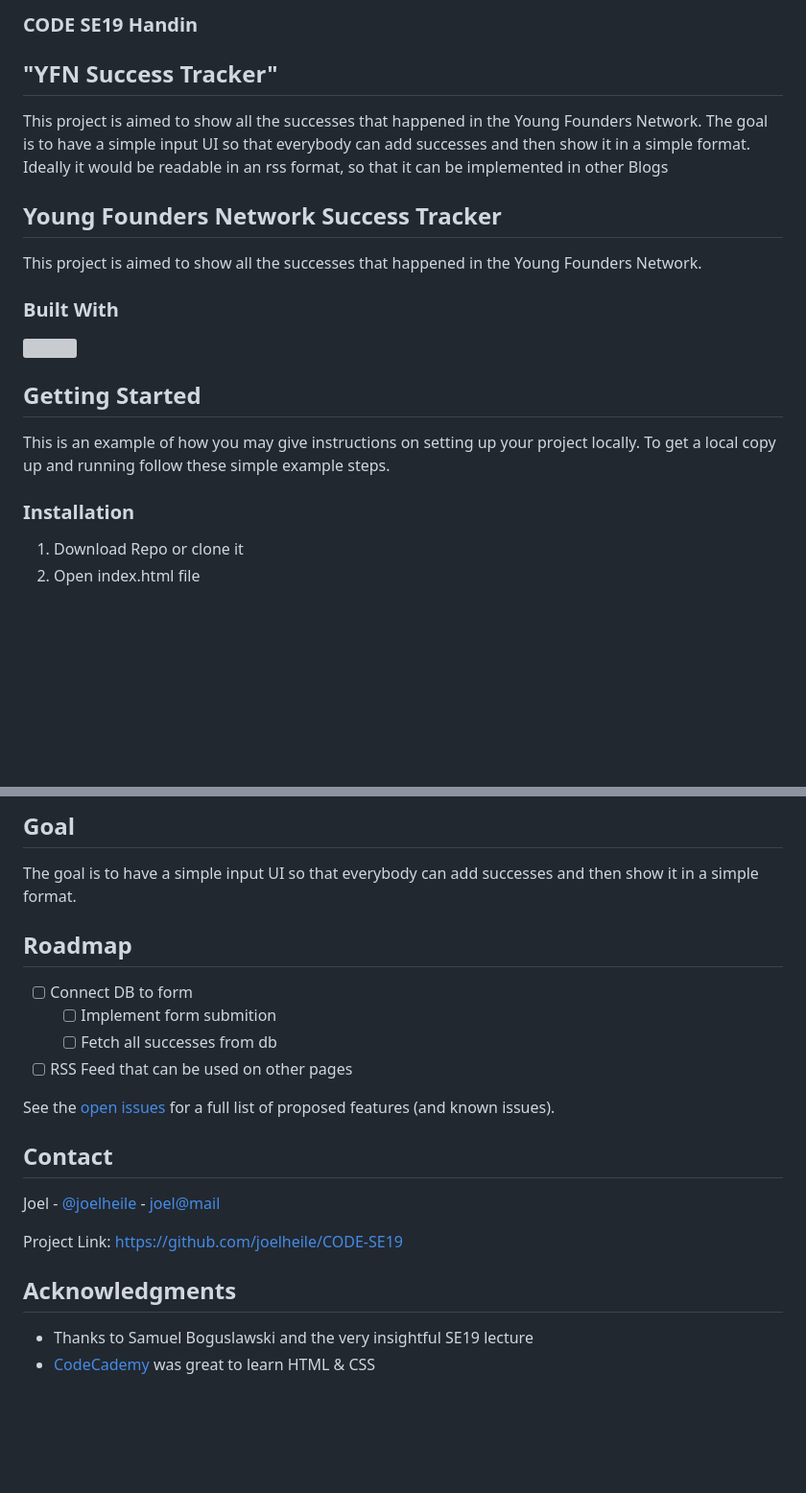
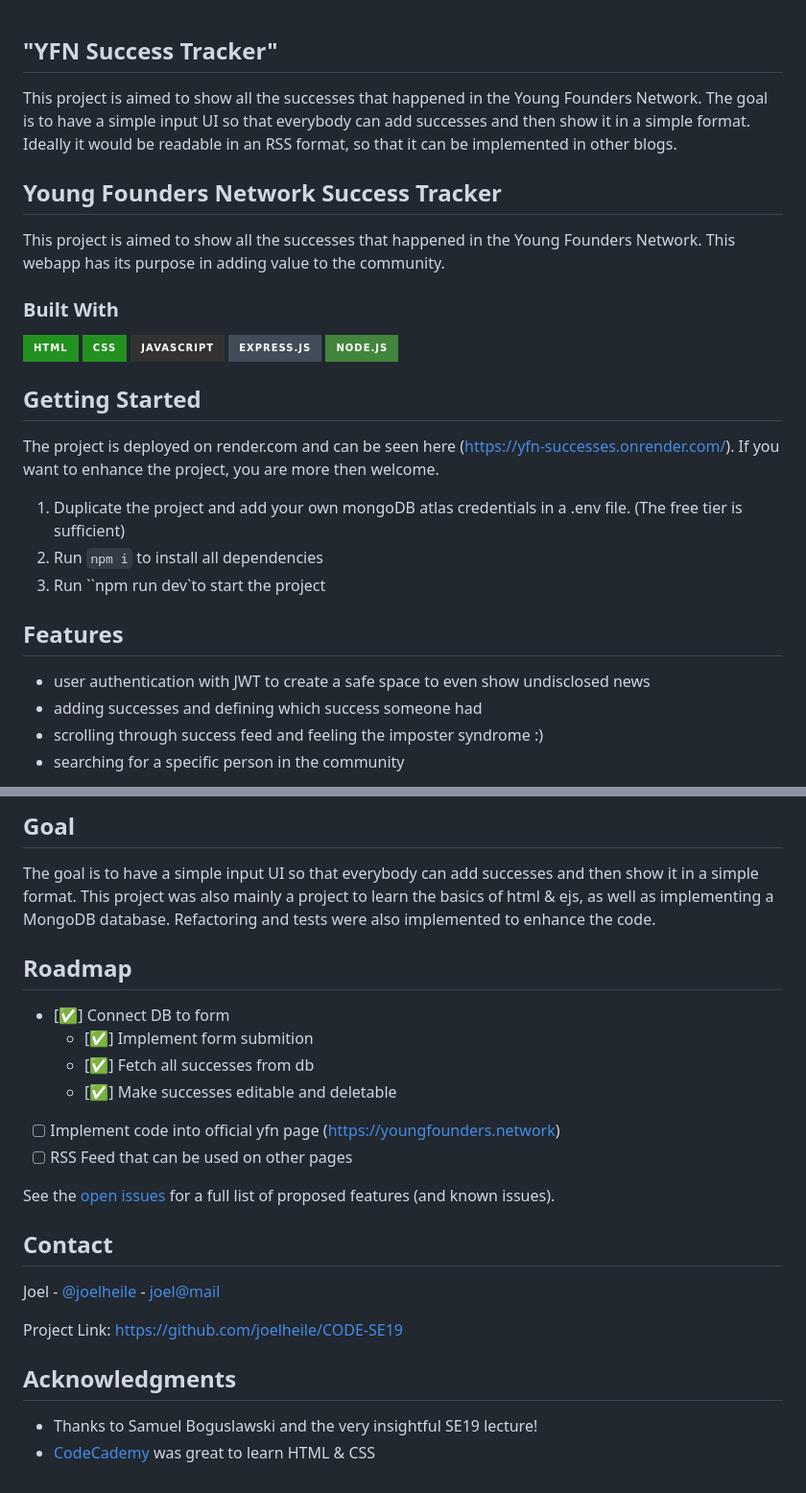
Before and after one commit to Joelheile/CODE-SE19, a Markdown page: README.md, 2 parts joined by grey strips. Shown at 96% size. Rendered like a GitHub page; badges without logos; blank space fills up the shorter version; grey boxes are pictures that could not be loaded.

```diff
--- a/README.md
+++ b/README.md
@@ -1,10 +1,8 @@
-### CODE SE19 Handin
-
 ## "YFN Success Tracker"
 
 This project is aimed to show all the successes that happened in the Young Founders Network.
 The goal is to have a simple input UI so that everybody can add successes and then show it in a simple format.
-Ideally it would be readable in an rss format, so that it can be implemented in other Blogs
+Ideally it would be readable in an RSS format, so that it can be implemented in other blogs.
 
 <a name="readme-top"></a>
 
@@ -13,20 +11,31 @@ Ideally it would be readable in an rss format, so that it can be implemented in
 ## Young Founders Network Success Tracker
 
 This project is aimed to show all the successes that happened in the Young Founders Network.
+This webapp has its purpose in adding value to the community.
 
 ### Built With
 
-![](https://t3.ftcdn.net/jpg/03/21/24/30/360_F_321243084_GstfWflk1eTLlzUdRZ5mjoP5IG1iCc8J.jpg)
+![HTML](https://img.shields.io/badge/HTML-239120?style=for-the-badge&logo=html5&logoColor=white)
+![CSS](https://img.shields.io/badge/CSS-239120?&style=for-the-badge&logo=css3&logoColor=white)
+![JavaScript](https://img.shields.io/badge/JavaScript-323330?style=for-the-badge&logo=javascript&logoColor=F7DF1E)
+![Express.js](https://img.shields.io/badge/Express.js-404D59?style=for-the-badge)
+![Node.js](https://img.shields.io/badge/Node.js-43853D?style=for-the-badge&logo=node.js&logoColor=white)
 
 <!-- GETTING STARTED -->
 
 ## Getting Started
 
-This is an example of how you may give instructions on setting up your project locally.
-To get a local copy up and running follow these simple example steps.
+The project is deployed on render.com and can be seen here (https://yfn-successes.onrender.com/).
+If you want to enhance the project, you are more then welcome.
 
-### Installation
+1. Duplicate the project and add your own mongoDB atlas credentials in a .env file.
+   (The free tier is sufficient)
+2. Run `npm i` to install all dependencies
+3. Run ``npm run dev`to start the project
 
-1. Download Repo or clone it
-2. Open index.html file
+## Features
+- user authentication with JWT to create a safe space to even show undisclosed news
+- adding successes and defining which success someone had
+- scrolling through success feed and feeling the imposter syndrome :)
+- searching for a specific person in the community
 
@@ -35,14 +43,18 @@ To get a local copy up and running follow these simple example steps.
 ## Goal
 
 The goal is to have a simple input UI so that everybody can add successes and then show it in a simple format.
+This project was also mainly a project to learn the basics of html & ejs, as well as implementing a MongoDB database.
+Refactoring and tests were also implemented to enhance the code.
 
 <!-- ROADMAP -->
 
 ## Roadmap
 
-- [ ] Connect DB to form
-  - [ ] Implement form submition
-  - [ ] Fetch all successes from db
+- [✅] Connect DB to form
+  - [✅] Implement form submition
+  - [✅] Fetch all successes from db
+  - [✅] Make successes editable and deletable
+- [ ] Implement code into official yfn page (https://youngfounders.network)
 - [ ] RSS Feed that can be used on other pages
 
 See the [open issues](https://github.com/joelheile/CODE-SE19/issues) for a full list of proposed features (and known issues).
@@ -59,7 +71,7 @@ Project Link: [https://github.com/joelheile/CODE-SE19](https://github.com/joelhe
 
 ## Acknowledgments
 
-- Thanks to Samuel Boguslawski and the very insightful SE19 lecture
+- Thanks to Samuel Boguslawski and the very insightful SE19 lecture!
 - <a href="https://www.codecademy.com/">CodeCademy </a> was great to learn HTML & CSS
 
 <!-- MARKDOWN LINKS & IMAGES -->
```
Also changed, not shown: other parts of README.md (+0 -1 lines).
